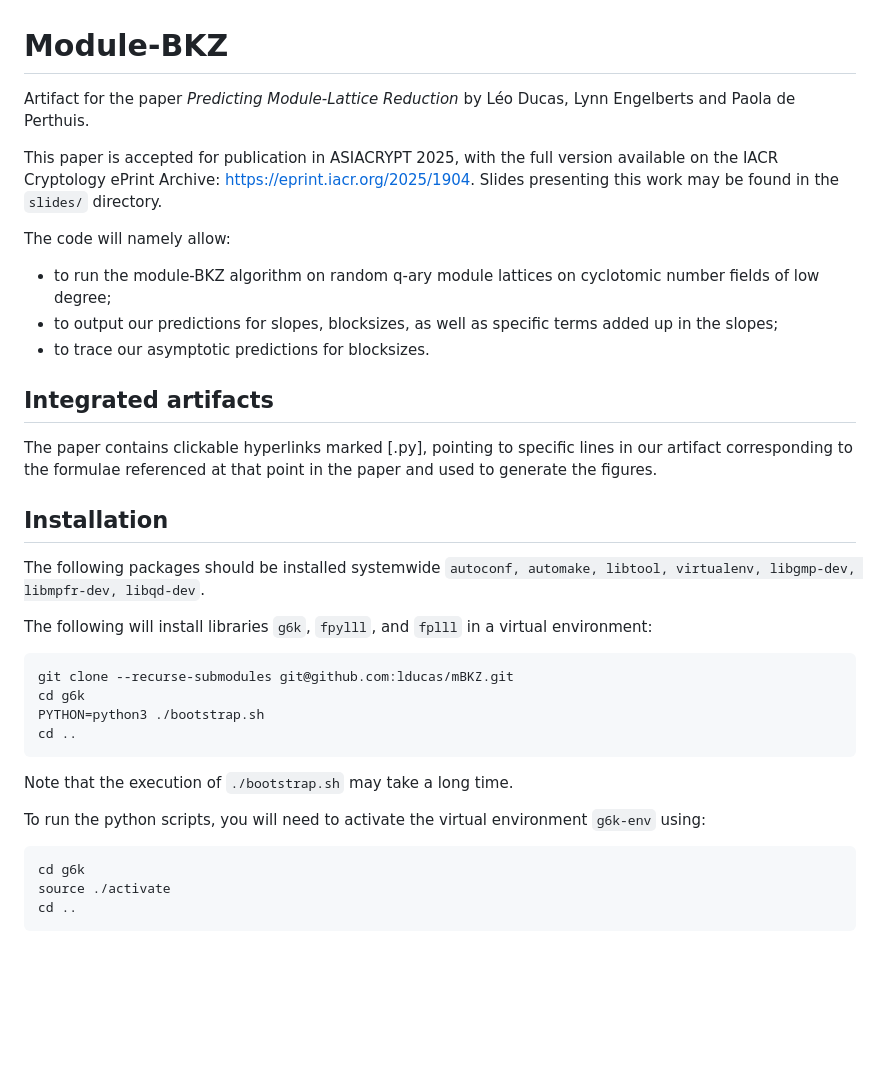
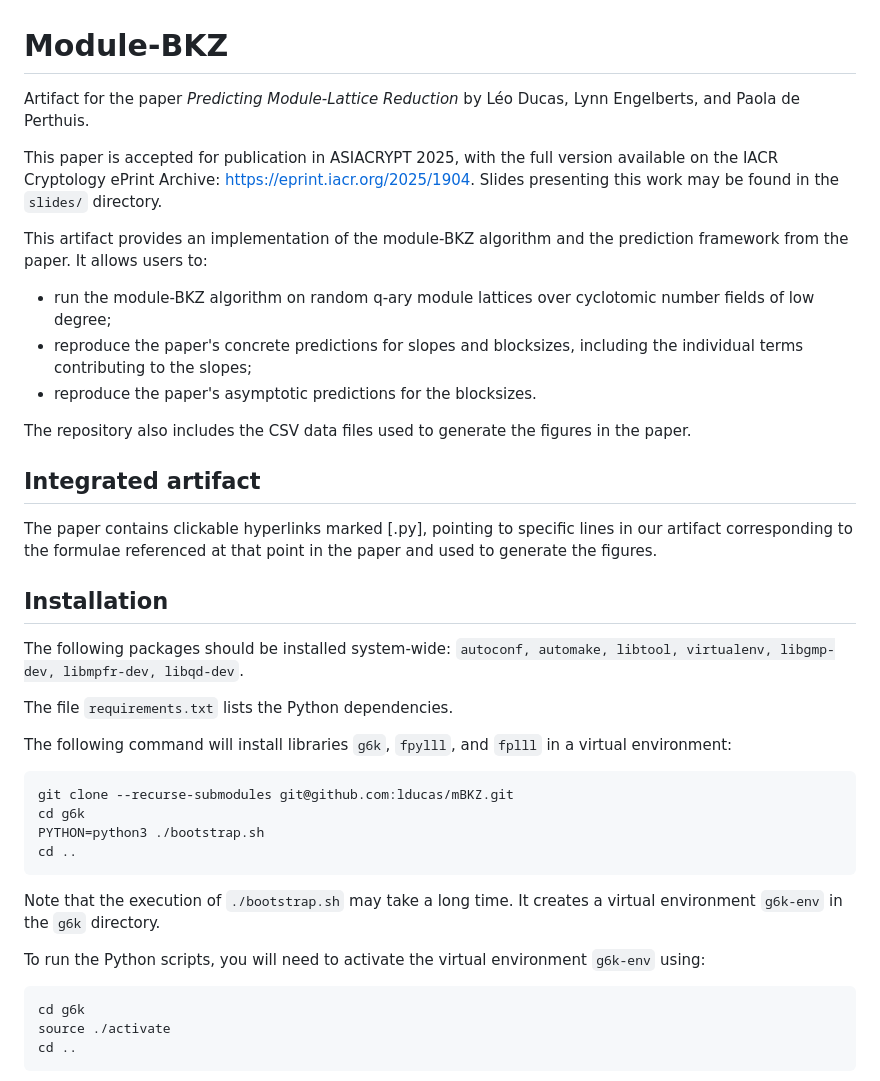
Before and after one commit to lducas/mBKZ, a Markdown page: README.md, the part around the change. GitHub-like rendering; blank space fills up the shorter version.

````diff
--- a/README.md
+++ b/README.md
@@ -1,24 +1,28 @@
 # Module-BKZ
-Artifact for the paper _Predicting Module-Lattice Reduction_
-by Léo Ducas, Lynn Engelberts and Paola de Perthuis.
+Artifact for the paper _Predicting Module-Lattice Reduction_ by Léo Ducas, Lynn Engelberts, and Paola de Perthuis.
 
 This paper is accepted for publication in ASIACRYPT 2025, with the full version available on the IACR Cryptology ePrint Archive: https://eprint.iacr.org/2025/1904.
 Slides presenting this work may be found in the `slides/` directory.
 
-The code will namely allow:
-- to run the module-BKZ algorithm on random q-ary module lattices on cyclotomic number fields of low degree;
-- to output our predictions for slopes, blocksizes, as well as specific terms added up in the slopes;
-- to trace our asymptotic predictions for blocksizes.
+This artifact provides an implementation of the module-BKZ algorithm and the prediction framework from the paper.
+It allows users to:
+- run the module-BKZ algorithm on random q-ary module lattices over cyclotomic number fields of low degree;
+- reproduce the paper's concrete predictions for slopes and blocksizes, including the individual terms contributing to the slopes;
+- reproduce the paper's asymptotic predictions for the blocksizes.
 
-## Integrated artifacts
+The repository also includes the CSV data files used to generate the figures in the paper.
+
+## Integrated artifact
 
 The paper contains clickable hyperlinks marked [.py], pointing to specific lines in our artifact corresponding to the formulae referenced at that point in the paper and used to generate the figures.
 
 ## Installation
-The following packages should be installed systemwide
+The following packages should be installed system-wide:
 `autoconf, automake, libtool, virtualenv, libgmp-dev, libmpfr-dev, libqd-dev`.
 
-The following will install libraries `g6k`, `fpylll`, and `fplll` in a virtual environment:
+The file `requirements.txt` lists the Python dependencies.
+
+The following command will install libraries `g6k`, `fpylll`, and `fplll` in a virtual environment:
 
 ```
 git clone --recurse-submodules git@github.com:lducas/mBKZ.git
@@ -26,9 +30,9 @@ cd g6k
 PYTHON=python3 ./bootstrap.sh
 cd ..
 ```
-Note that the execution of `./bootstrap.sh` may take a long time.
+Note that the execution of `./bootstrap.sh` may take a long time. It creates a virtual environment `g6k-env` in the `g6k` directory.
 
-To run the python scripts, you will need to activate the virtual environment `g6k-env` using:
+To run the Python scripts, you will need to activate the virtual environment `g6k-env` using:
 ```
 cd g6k
 source ./activate
````
